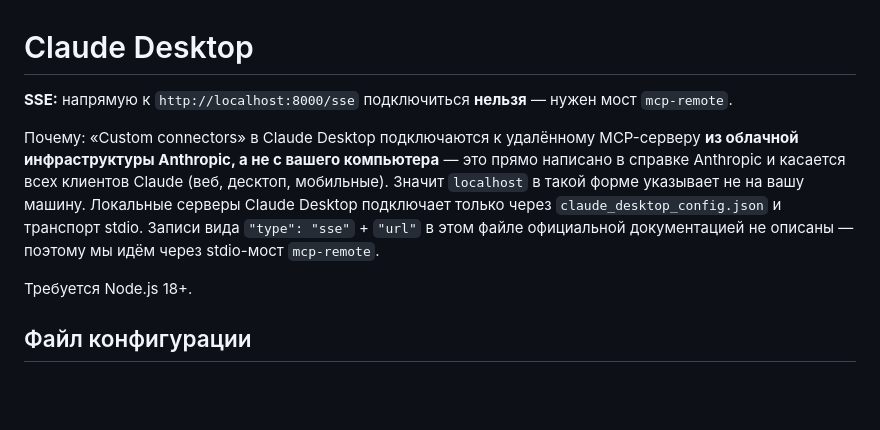
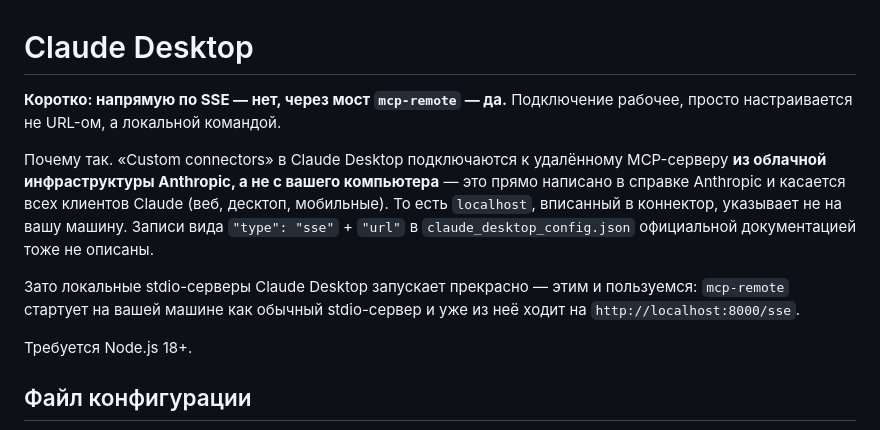
Before and after one commit to DeviceIngineering/ozon-mcp-server, a Markdown page: docs/install-claude-desktop.md, the part around the change. GitHub-like rendering; blank space fills up the shorter version.

```diff
--- a/docs/install-claude-desktop.md
+++ b/docs/install-claude-desktop.md
@@ -1,14 +1,18 @@
 # Claude Desktop
 
-**SSE:** напрямую к `http://localhost:8000/sse` подключиться **нельзя** — нужен мост `mcp-remote`.
+**Коротко: напрямую по SSE — нет, через мост `mcp-remote` — да.** Подключение
+рабочее, просто настраивается не URL-ом, а локальной командой.
 
-Почему: «Custom connectors» в Claude Desktop подключаются к удалённому MCP-серверу
-**из облачной инфраструктуры Anthropic, а не с вашего компьютера** — это прямо
-написано в справке Anthropic и касается всех клиентов Claude (веб, десктоп,
-мобильные). Значит `localhost` в такой форме указывает не на вашу машину.
-Локальные серверы Claude Desktop подключает только через `claude_desktop_config.json`
-и транспорт stdio. Записи вида `"type": "sse"` + `"url"` в этом файле официальной
-документацией не описаны — поэтому мы идём через stdio-мост `mcp-remote`.
+Почему так. «Custom connectors» в Claude Desktop подключаются к удалённому
+MCP-серверу **из облачной инфраструктуры Anthropic, а не с вашего компьютера** —
+это прямо написано в справке Anthropic и касается всех клиентов Claude (веб,
+десктоп, мобильные). То есть `localhost`, вписанный в коннектор, указывает не на
+вашу машину. Записи вида `"type": "sse"` + `"url"` в `claude_desktop_config.json`
+официальной документацией тоже не описаны.
+
+Зато локальные stdio-серверы Claude Desktop запускает прекрасно — этим и
+пользуемся: `mcp-remote` стартует на вашей машине как обычный stdio-сервер и уже
+из неё ходит на `http://localhost:8000/sse`.
 
 Требуется Node.js 18+.
 
```
Also changed, not shown: docs/install-claude-code.md (+47 -22 lines).
